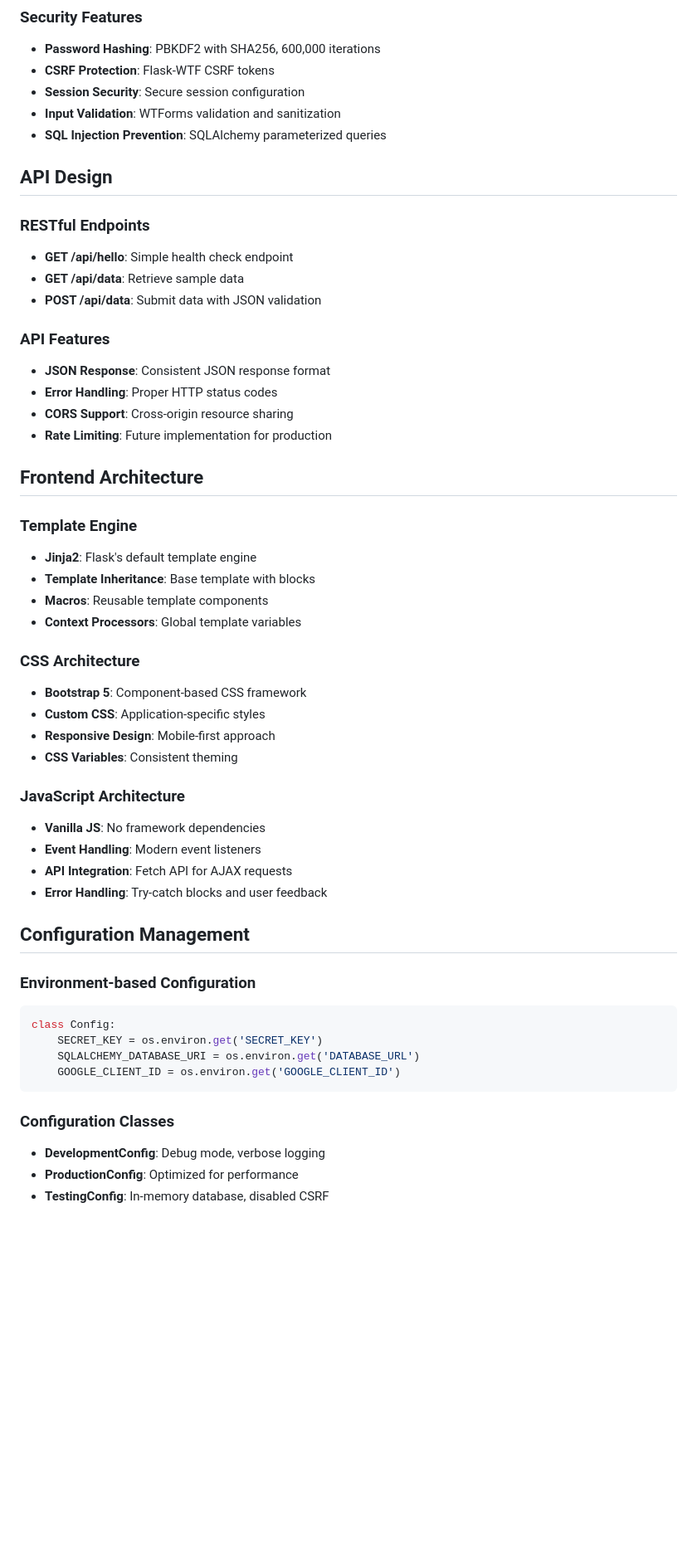
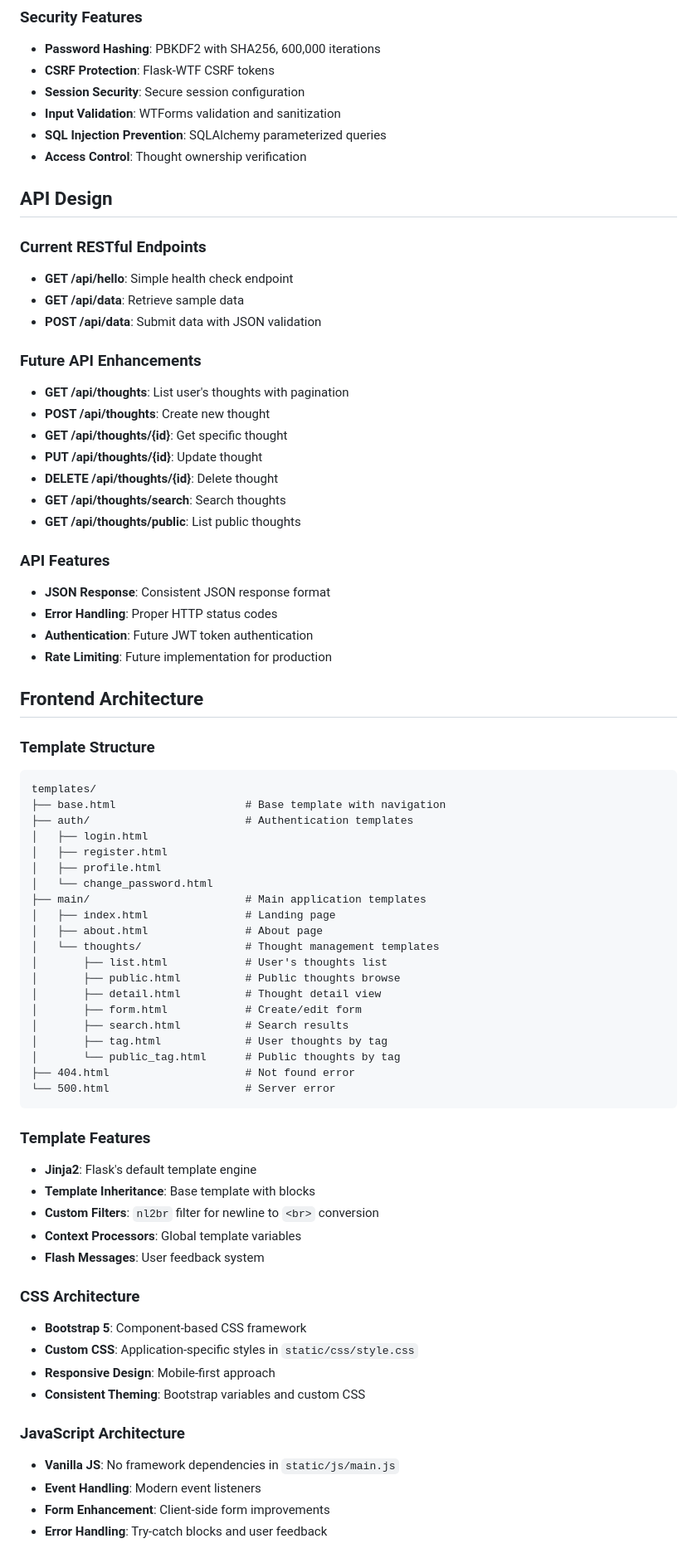
Before and after one commit to pmckinstry/ideas, a Markdown page: docs/design.md, the part around one of its changes. Shown at 83% size. GitHub-like rendering; blank space fills up the shorter version.

````diff
--- a/docs/design.md
+++ b/docs/design.md
@@ -121,52 +168,71 @@ CREATE TABLE users (
 - **Session Security**: Secure session configuration
 - **Input Validation**: WTForms validation and sanitization
 - **SQL Injection Prevention**: SQLAlchemy parameterized queries
+- **Access Control**: Thought ownership verification
 
 ## API Design
 
-### RESTful Endpoints
+### Current RESTful Endpoints
 - **GET /api/hello**: Simple health check endpoint
 - **GET /api/data**: Retrieve sample data
 - **POST /api/data**: Submit data with JSON validation
 
+### Future API Enhancements
+- **GET /api/thoughts**: List user's thoughts with pagination
+- **POST /api/thoughts**: Create new thought
+- **GET /api/thoughts/{id}**: Get specific thought
+- **PUT /api/thoughts/{id}**: Update thought
+- **DELETE /api/thoughts/{id}**: Delete thought
+- **GET /api/thoughts/search**: Search thoughts
+- **GET /api/thoughts/public**: List public thoughts
+
 ### API Features
 - **JSON Response**: Consistent JSON response format
 - **Error Handling**: Proper HTTP status codes
-- **CORS Support**: Cross-origin resource sharing
+- **Authentication**: Future JWT token authentication
 - **Rate Limiting**: Future implementation for production
 
 ## Frontend Architecture
 
-### Template Engine
+### Template Structure
+```
+templates/
+├── base.html                    # Base template with navigation
+├── auth/                        # Authentication templates
+│   ├── login.html
+│   ├── register.html
+│   ├── profile.html
+│   └── change_password.html
+├── main/                        # Main application templates
+│   ├── index.html               # Landing page
+│   ├── about.html               # About page
+│   └── thoughts/                # Thought management templates
+│       ├── list.html            # User's thoughts list
+│       ├── public.html          # Public thoughts browse
+│       ├── detail.html          # Thought detail view
+│       ├── form.html            # Create/edit form
+│       ├── search.html          # Search results
+│       ├── tag.html             # User thoughts by tag
+│       └── public_tag.html      # Public thoughts by tag
+├── 404.html                     # Not found error
+└── 500.html                     # Server error
+```
+
+### Template Features
 - **Jinja2**: Flask's default template engine
 - **Template Inheritance**: Base template with blocks
-- **Macros**: Reusable template components
+- **Custom Filters**: `nl2br` filter for newline to `<br>` conversion
 - **Context Processors**: Global template variables
+- **Flash Messages**: User feedback system
 
 ### CSS Architecture
 - **Bootstrap 5**: Component-based CSS framework
-- **Custom CSS**: Application-specific styles
+- **Custom CSS**: Application-specific styles in `static/css/style.css`
 - **Responsive Design**: Mobile-first approach
-- **CSS Variables**: Consistent theming
+- **Consistent Theming**: Bootstrap variables and custom CSS
 
 ### JavaScript Architecture
-- **Vanilla JS**: No framework dependencies
+- **Vanilla JS**: No framework dependencies in `static/js/main.js`
 - **Event Handling**: Modern event listeners
-- **API Integration**: Fetch API for AJAX requests
+- **Form Enhancement**: Client-side form improvements
 - **Error Handling**: Try-catch blocks and user feedback
-
-## Configuration Management
-
-### Environment-based Configuration
-```python
-class Config:
-    SECRET_KEY = os.environ.get('SECRET_KEY')
-    SQLALCHEMY_DATABASE_URI = os.environ.get('DATABASE_URL')
-    GOOGLE_CLIENT_ID = os.environ.get('GOOGLE_CLIENT_ID')
-```
-
-### Configuration Classes
-- **DevelopmentConfig**: Debug mode, verbose logging
-- **ProductionConfig**: Optimized for performance
-- **TestingConfig**: In-memory database, disabled CSRF
-
````
Also changed, not shown: other parts of docs/design.md (+129 -78 lines).
